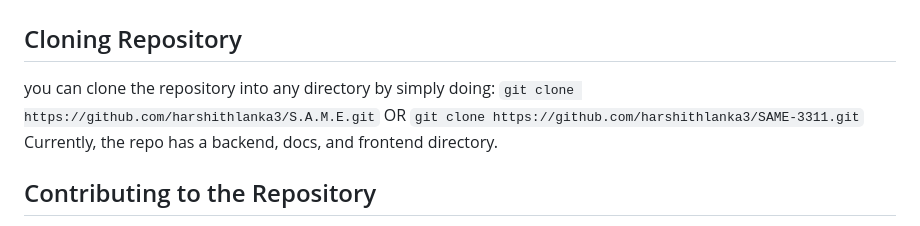
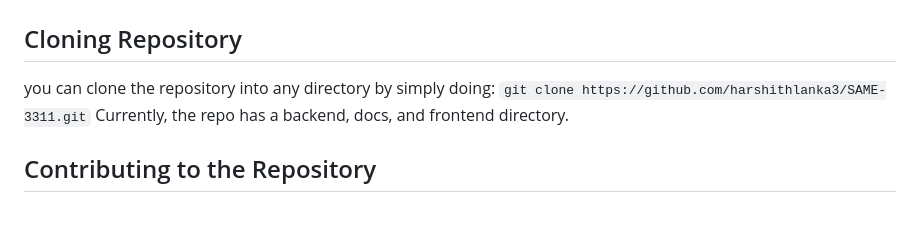
Before and after one commit to harshithlanka3/SAME-3311, a Markdown page: docs/DevelopmentGuide.md, the part around the change. Rendered like a GitHub page.

```diff
--- a/docs/DevelopmentGuide.md
+++ b/docs/DevelopmentGuide.md
@@ -1,7 +1,7 @@
 # Setting up GitHub
 ## Cloning Repository
 you can clone the repository into any directory by simply doing:
-`git clone https://github.com/harshithlanka3/S.A.M.E.git` OR `git clone https://github.com/harshithlanka3/SAME-3311.git`
+`git clone https://github.com/harshithlanka3/SAME-3311.git`
 Currently, the repo has a backend, docs, and frontend directory.
 
 ## Contributing to the Repository
```
